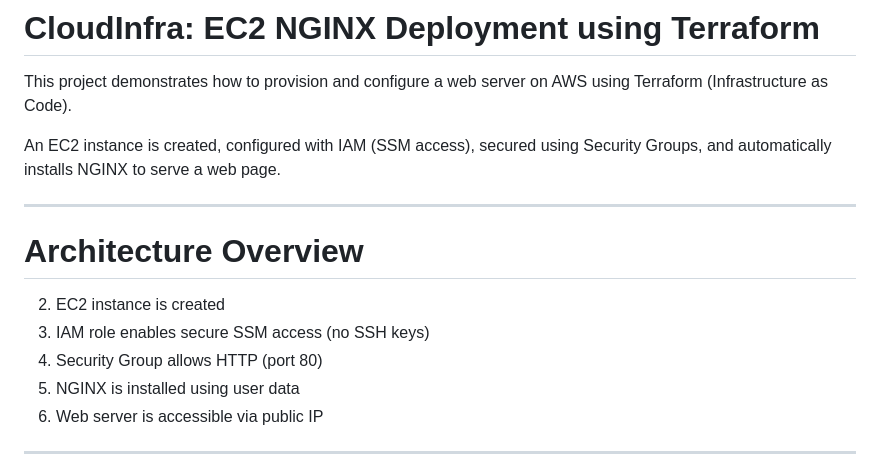
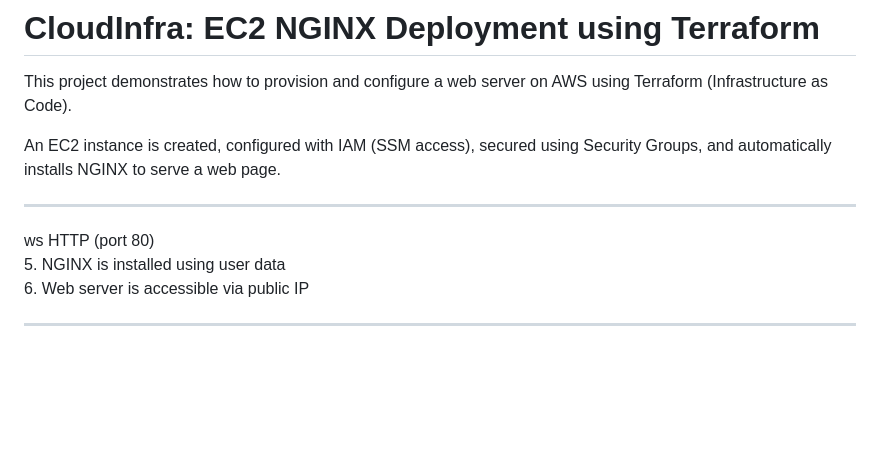
Before and after one commit to sudharsanbaskaran09-eng/aws-solutions-architect-projects, a Markdown page: project-08-Infrastructure-as-Code-Deployment/README.md, the part around the change. Drawn GitHub-style; blank space fills up the shorter version.

```diff
--- a/project-08-Infrastructure-as-Code-Deployment/README.md
+++ b/project-08-Infrastructure-as-Code-Deployment/README.md
@@ -6,11 +6,7 @@ An EC2 instance is created, configured with IAM (SSM access), secured using Secu
 
 ---
 
-# Architecture Overview
-
-2. EC2 instance is created
-3. IAM role enables secure SSM access (no SSH keys)
-4. Security Group allows HTTP (port 80)
+ws HTTP (port 80)
 5. NGINX is installed using user data
 6. Web server is accessible via public IP
 
```
